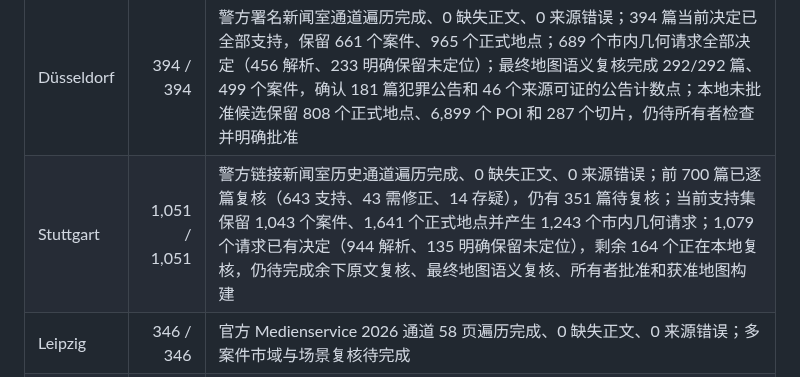
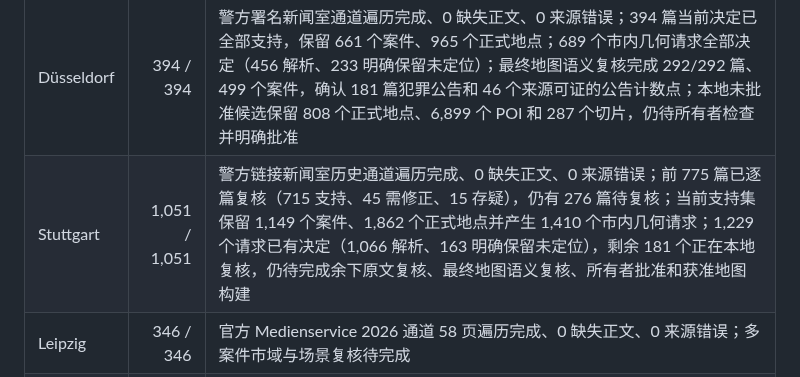
Before and after one commit to LN6666/CrimeMapsDE-Cities-06-10, a Markdown page: README.md, the part around the change. GitHub-like rendering.

Commit message:
Update Stuttgart review milestone

```diff
--- a/README.md
+++ b/README.md
@@ -19,7 +19,7 @@
 | 城市 | 当前检查点 | 仍待处理 |
 | --- | ---: | --- |
 | Düsseldorf | 394 / 394 | 警方署名新闻室通道遍历完成、0 缺失正文、0 来源错误；394 篇当前决定已全部支持，保留 661 个案件、965 个正式地点；689 个市内几何请求全部决定（456 解析、233 明确保留未定位）；最终地图语义复核完成 292/292 篇、499 个案件，确认 181 篇犯罪公告和 46 个来源可证的公告计数点；本地未批准候选保留 808 个正式地点、6,899 个 POI 和 287 个切片，仍待所有者检查并明确批准 |
-| Stuttgart | 1,051 / 1,051 | 警方链接新闻室历史通道遍历完成、0 缺失正文、0 来源错误；前 700 篇已逐篇复核（643 支持、43 需修正、14 存疑），仍有 351 篇待复核；当前支持集保留 1,043 个案件、1,641 个正式地点并产生 1,243 个市内几何请求；1,079 个请求已有决定（944 解析、135 明确保留未定位），剩余 164 个正在本地复核，仍待完成余下原文复核、最终地图语义复核、所有者批准和获准地图构建 |
+| Stuttgart | 1,051 / 1,051 | 警方链接新闻室历史通道遍历完成、0 缺失正文、0 来源错误；前 775 篇已逐篇复核（715 支持、45 需修正、15 存疑），仍有 276 篇待复核；当前支持集保留 1,149 个案件、1,862 个正式地点并产生 1,410 个市内几何请求；1,229 个请求已有决定（1,066 解析、163 明确保留未定位），剩余 181 个正在本地复核，仍待完成余下原文复核、最终地图语义复核、所有者批准和获准地图构建 |
 | Leipzig | 346 / 346 | 官方 Medienservice 2026 通道 58 页遍历完成、0 缺失正文、0 来源错误；多案件市域与场景复核待完成 |
 | Dortmund | 735 / 735 | 警方原生档案 2026 通道遍历完成；735 篇均已重新抓取页面单独显示的 teaser 与主正文，来源 ID/URL 不变、正文哈希全部更新、0 缺失正文、0 来源错误；旧输入哈希已废止，修正后全文的市域与逐篇语义复核待完成 |
 | Bremen | 639 / 639 | 警方署名新闻室的 2026 遍历已完成；仍需逐篇市域、多场景复核，且不证明原生档案等价 |
```
